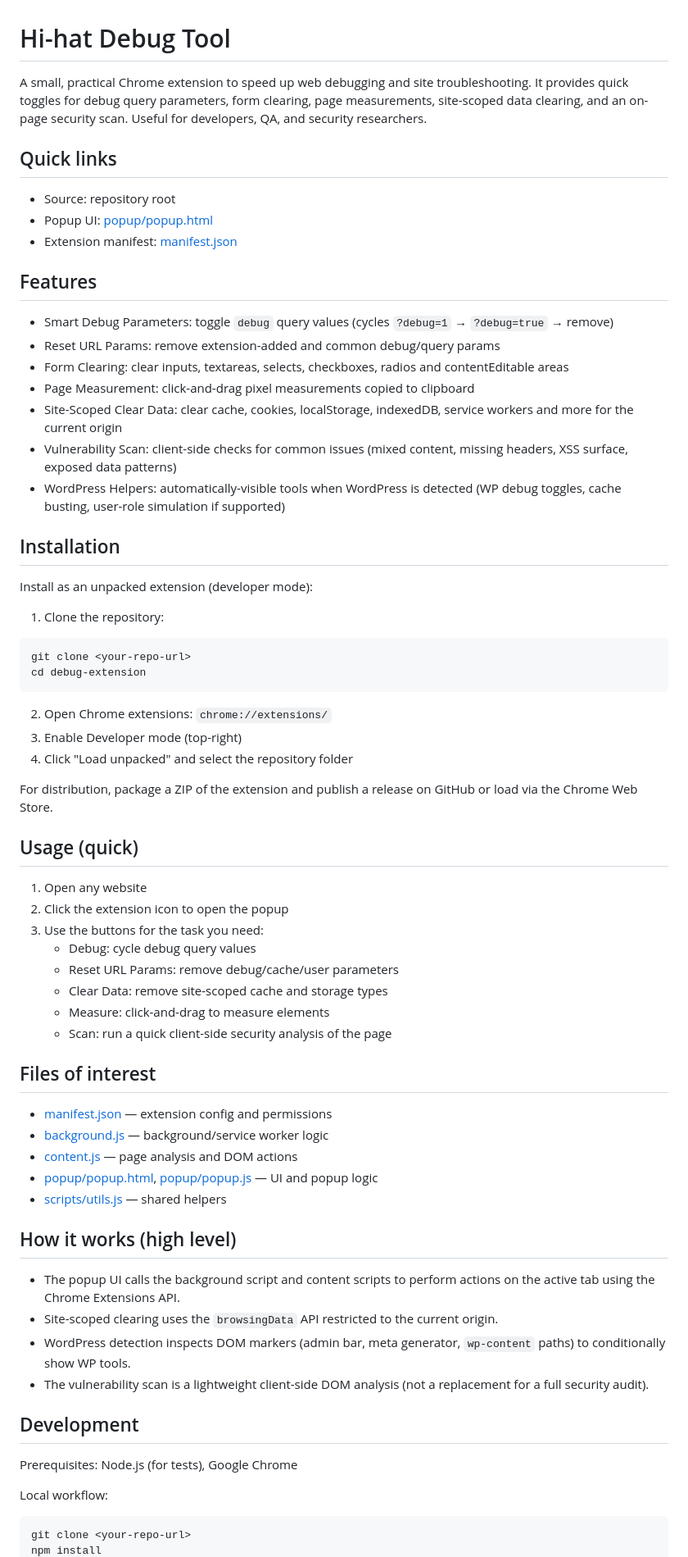
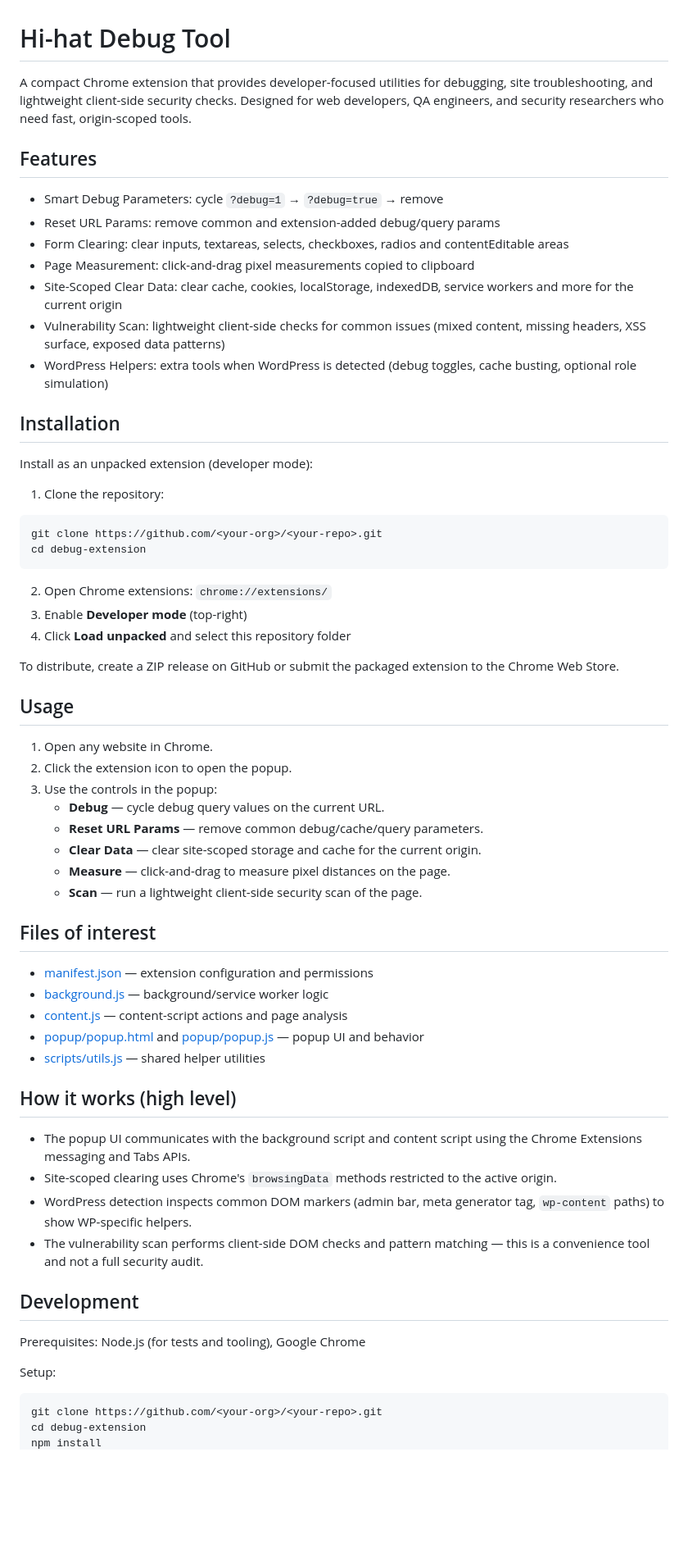
Before and after one commit to turnermike/Hi-hat-Debug-Tool, a Markdown page: README.md, the part around one of its changes. Shown at 82% size. Rendered like a GitHub page; blank space fills up the shorter version.

Commit message:
chore: consolidate README and remove duplicate content

````diff
--- a/README.md
+++ b/README.md
@@ -1,22 +1,16 @@
 # Hi-hat Debug Tool
 
-A small, practical Chrome extension to speed up web debugging and site troubleshooting. It provides quick toggles for debug query parameters, form clearing, page measurements, site-scoped data clearing, and an on-page security scan. Useful for developers, QA, and security researchers.
-
-## Quick links
-
-- Source: repository root
-- Popup UI: [popup/popup.html](popup/popup.html#L1)
-- Extension manifest: [manifest.json](manifest.json#L1)
+A compact Chrome extension that provides developer-focused utilities for debugging, site troubleshooting, and lightweight client-side security checks. Designed for web developers, QA engineers, and security researchers who need fast, origin-scoped tools.
 
 ## Features
 
-- Smart Debug Parameters: toggle `debug` query values (cycles `?debug=1` → `?debug=true` → remove)
-- Reset URL Params: remove extension-added and common debug/query params
+- Smart Debug Parameters: cycle `?debug=1` → `?debug=true` → remove
+- Reset URL Params: remove common and extension-added debug/query params
 - Form Clearing: clear inputs, textareas, selects, checkboxes, radios and contentEditable areas
 - Page Measurement: click-and-drag pixel measurements copied to clipboard
 - Site-Scoped Clear Data: clear cache, cookies, localStorage, indexedDB, service workers and more for the current origin
-- Vulnerability Scan: client-side checks for common issues (mixed content, missing headers, XSS surface, exposed data patterns)
-- WordPress Helpers: automatically-visible tools when WordPress is detected (WP debug toggles, cache busting, user-role simulation if supported)
+- Vulnerability Scan: lightweight client-side checks for common issues (mixed content, missing headers, XSS surface, exposed data patterns)
+- WordPress Helpers: extra tools when WordPress is detected (debug toggles, cache busting, optional role simulation)
 
 ## Installation
 
@@ -25,48 +19,49 @@ Install as an unpacked extension (developer mode):
 1. Clone the repository:
 
 ```bash
-git clone <your-repo-url>
+git clone https://github.com/<your-org>/<your-repo>.git
 cd debug-extension
 ```
 
 2. Open Chrome extensions: `chrome://extensions/`
-3. Enable Developer mode (top-right)
-4. Click "Load unpacked" and select the repository folder
+3. Enable **Developer mode** (top-right)
+4. Click **Load unpacked** and select this repository folder
 
-For distribution, package a ZIP of the extension and publish a release on GitHub or load via the Chrome Web Store.
+To distribute, create a ZIP release on GitHub or submit the packaged extension to the Chrome Web Store.
 
-## Usage (quick)
+## Usage
 
-1. Open any website
-2. Click the extension icon to open the popup
-3. Use the buttons for the task you need:
-   - Debug: cycle debug query values
-   - Reset URL Params: remove debug/cache/user parameters
-   - Clear Data: remove site-scoped cache and storage types
-   - Measure: click-and-drag to measure elements
-   - Scan: run a quick client-side security analysis of the page
+1. Open any website in Chrome.
+2. Click the extension icon to open the popup.
+3. Use the controls in the popup:
+   - **Debug** — cycle debug query values on the current URL.
+   - **Reset URL Params** — remove common debug/cache/query parameters.
+   - **Clear Data** — clear site-scoped storage and cache for the current origin.
+   - **Measure** — click-and-drag to measure pixel distances on the page.
+   - **Scan** — run a lightweight client-side security scan of the page.
 
 ## Files of interest
 
-- [manifest.json](manifest.json#L1) — extension config and permissions
+- [manifest.json](manifest.json#L1) — extension configuration and permissions
 - [background.js](background.js#L1) — background/service worker logic
-- [content.js](content.js#L1) — page analysis and DOM actions
-- [popup/popup.html](popup/popup.html#L1), [popup/popup.js](popup/popup.js#L1) — UI and popup logic
-- [scripts/utils.js](scripts/utils.js#L1) — shared helpers
+- [content.js](content.js#L1) — content-script actions and page analysis
+- [popup/popup.html](popup/popup.html#L1) and [popup/popup.js](popup/popup.js#L1) — popup UI and behavior
+- [scripts/utils.js](scripts/utils.js#L1) — shared helper utilities
 
 ## How it works (high level)
 
-- The popup UI calls the background script and content scripts to perform actions on the active tab using the Chrome Extensions API.
-- Site-scoped clearing uses the `browsingData` API restricted to the current origin.
-- WordPress detection inspects DOM markers (admin bar, meta generator, `wp-content` paths) to conditionally show WP tools.
-- The vulnerability scan is a lightweight client-side DOM analysis (not a replacement for a full security audit).
+- The popup UI communicates with the background script and content script using the Chrome Extensions messaging and Tabs APIs.
+- Site-scoped clearing uses Chrome's `browsingData` methods restricted to the active origin.
+- WordPress detection inspects common DOM markers (admin bar, meta generator tag, `wp-content` paths) to show WP-specific helpers.
+- The vulnerability scan performs client-side DOM checks and pattern matching — this is a convenience tool and not a full security audit.
 
 ## Development
 
-Prerequisites: Node.js (for tests), Google Chrome
+Prerequisites: Node.js (for tests and tooling), Google Chrome
 
-Local workflow:
+Setup:
 
 ```bash
-git clone <your-repo-url>
+git clone https://github.com/<your-org>/<your-repo>.git
+cd debug-extension
 npm install
````
Also changed, not shown: other parts of README.md (+22 -10 lines).
